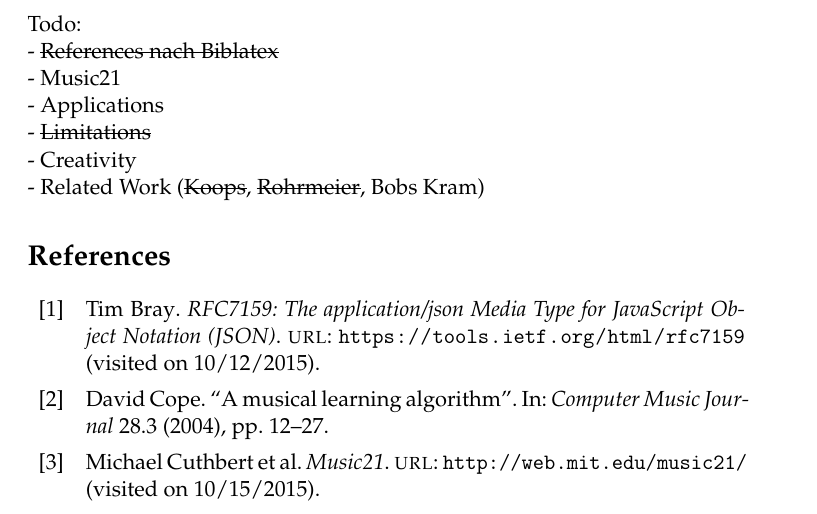
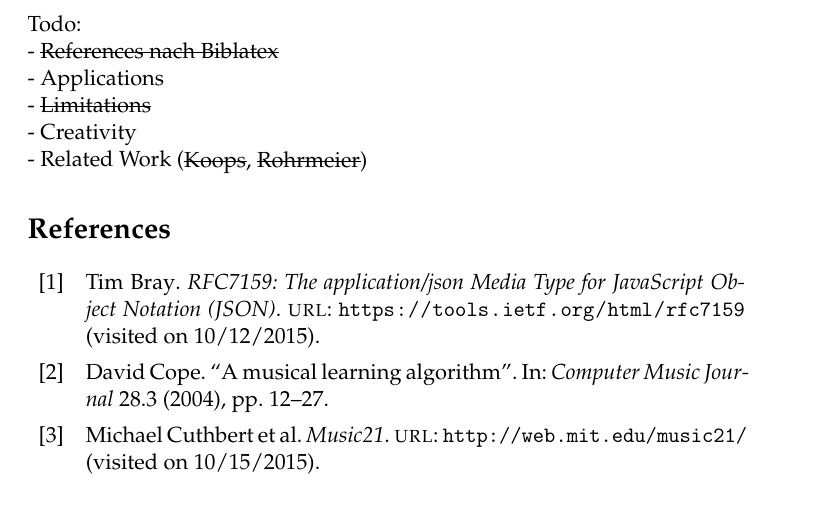
Before and after one commit to robertpfeiffer/harmonisation, a LaTeX document (report/Main.tex): part of page 25 of 25, cut so that both start at the same text. Compiled offline with pdfLaTeX.

Commit message:
delete todos, unused file

```diff
--- a/report/Main.tex
+++ b/report/Main.tex
@@ -55,11 +55,10 @@
 \noindent
 Todo:\\
 - \sout{References nach Biblatex}\\
-- Music21\\
 - Applications\\
 - \sout{Limitations}\\
 - Creativity\\
-- Related Work (\sout{Koops}, \sout{Rohrmeier}, Bobs Kram)
+- Related Work (\sout{Koops}, \sout{Rohrmeier})
 
 %\include{Chapters/ch09_related_work}
 
```
Also changed, not shown: report/Chapters/ch09_related_work.tex (deleted, +0 -4 lines).
